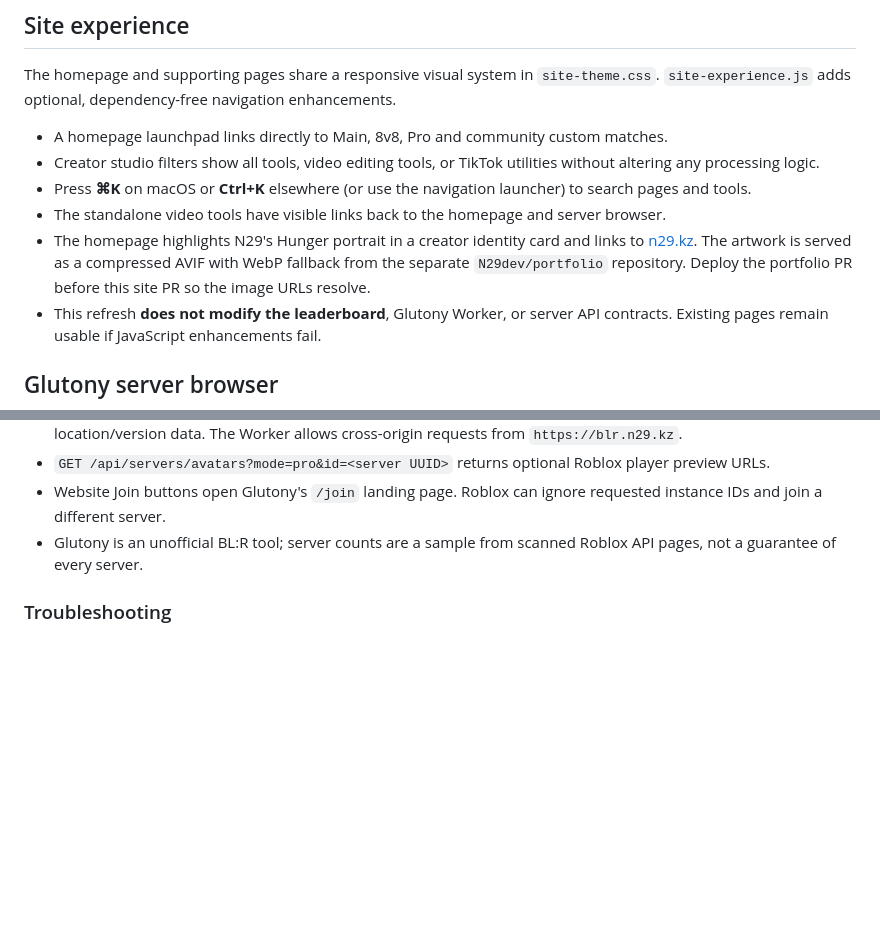
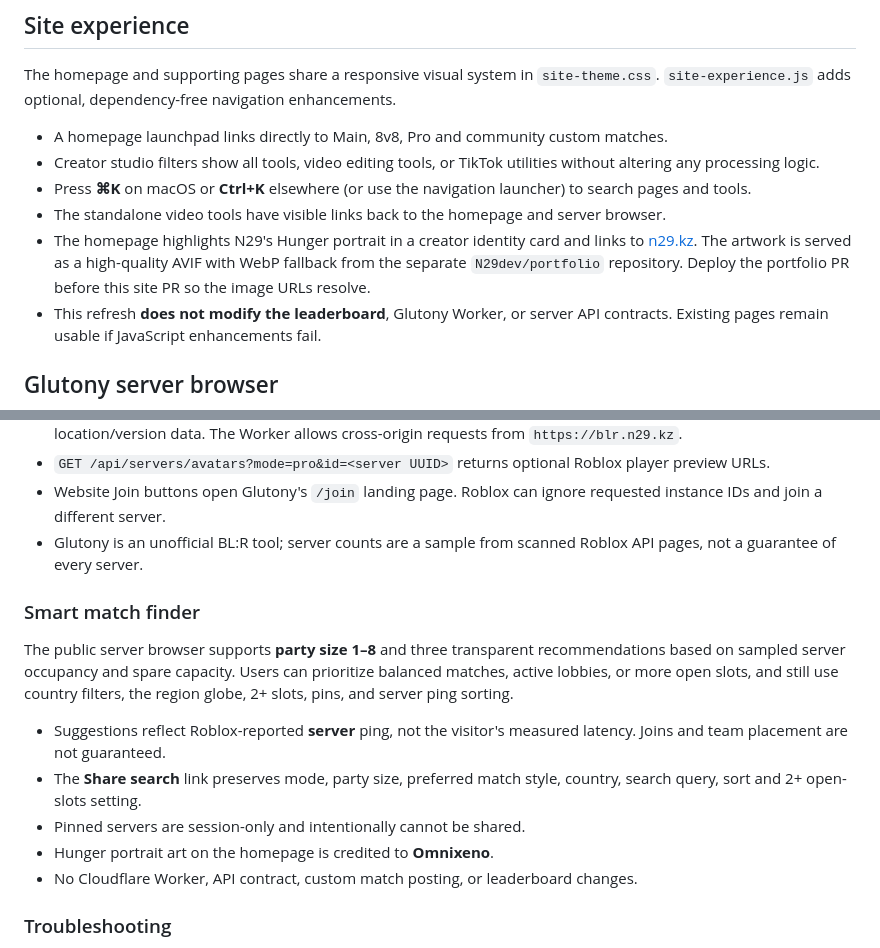
Before and after one commit to N29dev/blr, a Markdown page: README.md, 2 parts joined by grey strips. GitHub-like rendering; blank space fills up the shorter version.

Commit message:
docs: explain smart lobby suggestions, shareable searches and artist credit

```diff
--- a/README.md
+++ b/README.md
@@ -11,7 +11,7 @@ The homepage and supporting pages share a responsive visual system in `site-them
 - Creator studio filters show all tools, video editing tools, or TikTok utilities without altering any processing logic.
 - Press **⌘K** on macOS or **Ctrl+K** elsewhere (or use the navigation launcher) to search pages and tools.
 - The standalone video tools have visible links back to the homepage and server browser.
-- The homepage highlights N29's Hunger portrait in a creator identity card and links to [n29.kz](https://n29.kz/). The artwork is served as a compressed AVIF with WebP fallback from the separate `N29dev/portfolio` repository. Deploy the portfolio PR before this site PR so the image URLs resolve.
+- The homepage highlights N29's Hunger portrait in a creator identity card and links to [n29.kz](https://n29.kz/). The artwork is served as a high-quality AVIF with WebP fallback from the separate `N29dev/portfolio` repository. Deploy the portfolio PR before this site PR so the image URLs resolve.
 - This refresh **does not modify the leaderboard**, Glutony Worker, or server API contracts. Existing pages remain usable if JavaScript enhancements fail.
 
 ## Glutony server browser
@@ -25,6 +25,16 @@ Visit [blr.n29.kz/servers/](https://blr.n29.kz/servers/) for the public 8v8 and
 - `GET /api/servers/avatars?mode=pro&id=<server UUID>` returns optional Roblox player preview URLs.
 - Website Join buttons open Glutony's `/join` landing page. Roblox can ignore requested instance IDs and join a different server.
 - Glutony is an unofficial BL:R tool; server counts are a sample from scanned Roblox API pages, not a guarantee of every server.
+
+### Smart match finder
+
+The public server browser supports **party size 1–8** and three transparent recommendations based on sampled server occupancy and spare capacity. Users can prioritize balanced matches, active lobbies, or more open slots, and still use country filters, the region globe, 2+ slots, pins, and server ping sorting.
+
+- Suggestions reflect Roblox-reported **server** ping, not the visitor's measured latency. Joins and team placement are not guaranteed.
+- The **Share search** link preserves mode, party size, preferred match style, country, search query, sort and 2+ open-slots setting.
+- Pinned servers are session-only and intentionally cannot be shared.
+- Hunger portrait art on the homepage is credited to **Omnixeno**.
+- No Cloudflare Worker, API contract, custom match posting, or leaderboard changes.
 
 ### Troubleshooting
 
```
